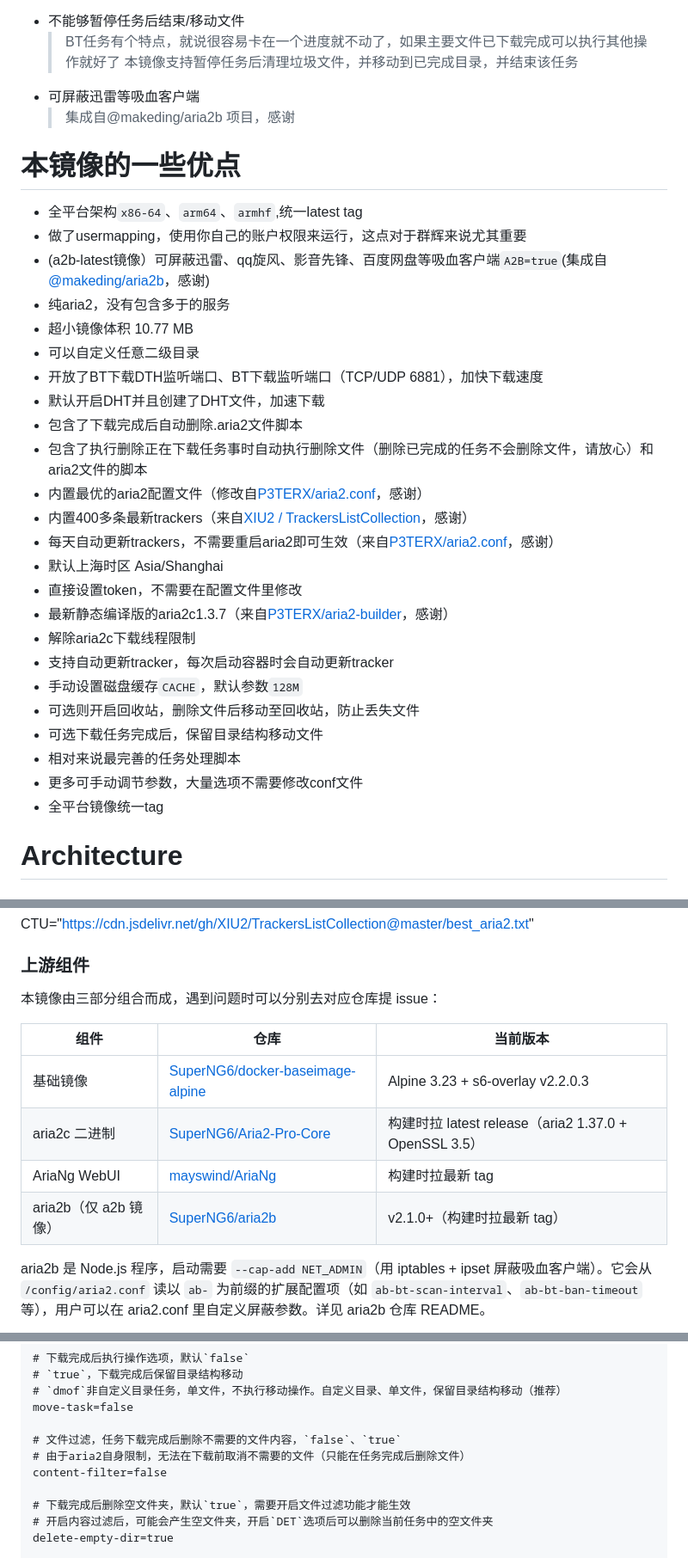
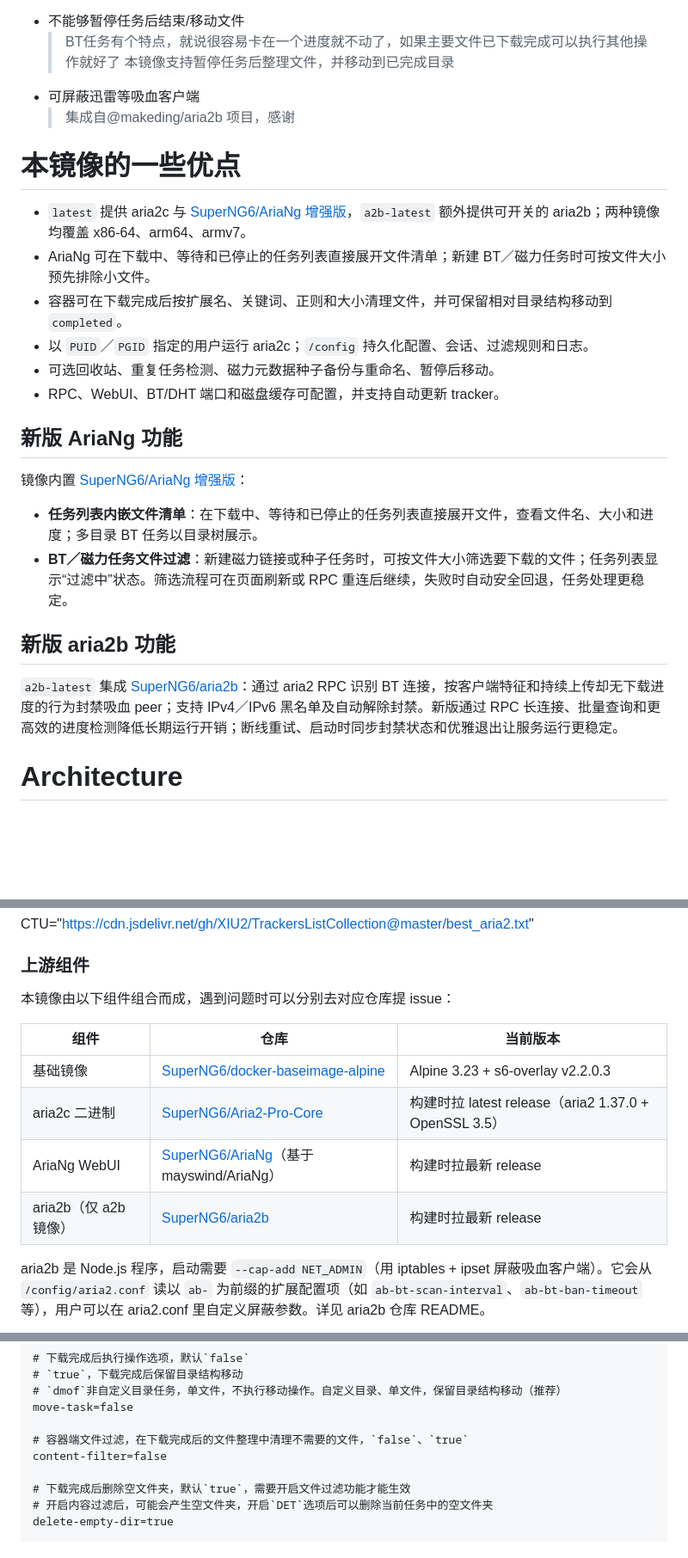
Before and after one commit to SuperNG6/docker-aria2, a Markdown page: README.md, 3 parts joined by grey strips. Shown at 86% size. Rendered like a GitHub page; blank space fills up the shorter version.

Commit message:
docs: introduce enhanced AriaNg and aria2b features

```diff
--- a/README.md
+++ b/README.md
@@ -35,34 +35,27 @@ __当前的镜像或多或少都有以下几点不符合的我的需求__
    > 支持检测到重复任务自动删除新创立的重复任务
  - 不能够暂停任务后结束/移动文件
    > BT任务有个特点，就说很容易卡在一个进度就不动了，如果主要文件已下载完成可以执行其他操作就好了
-   > 本镜像支持暂停任务后清理垃圾文件，并移动到已完成目录，并结束该任务
+   > 本镜像支持暂停任务后整理文件，并移动到已完成目录
  - 可屏蔽迅雷等吸血客户端
    > 集成自@makeding/aria2b 项目，感谢
 # 本镜像的一些优点
-- 全平台架构`x86-64`、`arm64`、`armhf`,统一latest tag
-- 做了usermapping，使用你自己的账户权限来运行，这点对于群辉来说尤其重要
-- (a2b-latest镜像）可屏蔽迅雷、qq旋风、影音先锋、百度网盘等吸血客户端`A2B=true`(集成自[@makeding/aria2b](https://github.com/makeding/aria2b)，感谢)
-- 纯aria2，没有包含多于的服务
-- 超小镜像体积 10.77 MB
-- 可以自定义任意二级目录
-- 开放了BT下载DTH监听端口、BT下载监听端口（TCP/UDP 6881），加快下载速度
-- 默认开启DHT并且创建了DHT文件，加速下载
-- 包含了下载完成后自动删除.aria2文件脚本
-- 包含了执行删除正在下载任务事时自动执行删除文件（删除已完成的任务不会删除文件，请放心）和aria2文件的脚本
-- 内置最优的aria2配置文件（修改自[P3TERX/aria2.conf](https://github.com/P3TERX/aria2.conf)，感谢）
-- 内置400多条最新trackers（来自[XIU2 / TrackersListCollection](https://github.com/XIU2/TrackersListCollection)，感谢）
-- 每天自动更新trackers，不需要重启aria2即可生效（来自[P3TERX/aria2.conf](https://github.com/P3TERX/aria2.conf)，感谢）
-- 默认上海时区 Asia/Shanghai
-- 直接设置token，不需要在配置文件里修改
-- 最新静态编译版的aria2c1.3.7（来自[P3TERX/aria2-builder](https://github.com/SuperNG6/Aria2-Pro-Core)，感谢）
-- 解除aria2c下载线程限制
-- 支持自动更新tracker，每次启动容器时会自动更新tracker
-- 手动设置磁盘缓存`CACHE`，默认参数`128M`
-- 可选则开启回收站，删除文件后移动至回收站，防止丢失文件
-- 可选下载任务完成后，保留目录结构移动文件
-- 相对来说最完善的任务处理脚本
-- 更多可手动调节参数，大量选项不需要修改conf文件
-- 全平台镜像统一tag
+- `latest` 提供 aria2c 与 [SuperNG6/AriaNg 增强版](https://github.com/SuperNG6/AriaNg)，`a2b-latest` 额外提供可开关的 aria2b；两种镜像均覆盖 x86-64、arm64、armv7。
+- AriaNg 可在下载中、等待和已停止的任务列表直接展开文件清单；新建 BT／磁力任务时可按文件大小预先排除小文件。
+- 容器可在下载完成后按扩展名、关键词、正则和大小清理文件，并可保留相对目录结构移动到 `completed`。
+- 以 `PUID`／`PGID` 指定的用户运行 aria2c；`/config` 持久化配置、会话、过滤规则和日志。
+- 可选回收站、重复任务检测、磁力元数据种子备份与重命名、暂停后移动。
+- RPC、WebUI、BT/DHT 端口和磁盘缓存可配置，并支持自动更新 tracker。
+
+## 新版 AriaNg 功能
+
+镜像内置 [SuperNG6/AriaNg 增强版](https://github.com/SuperNG6/AriaNg)：
+
+- **任务列表内嵌文件清单**：在下载中、等待和已停止的任务列表直接展开文件，查看文件名、大小和进度；多目录 BT 任务以目录树展示。
+- **BT／磁力任务文件过滤**：新建磁力链接或种子任务时，可按文件大小筛选要下载的文件；任务列表显示“过滤中”状态。筛选流程可在页面刷新或 RPC 重连后继续，失败时自动安全回退，任务处理更稳定。
+
+## 新版 aria2b 功能
+
+`a2b-latest` 集成 [SuperNG6/aria2b](https://github.com/SuperNG6/aria2b)：通过 aria2 RPC 识别 BT 连接，按客户端特征和持续上传却无下载进度的行为封禁吸血 peer；支持 IPv4／IPv6 黑名单及自动解除封禁。新版通过 RPC 长连接、批量查询和更高效的进度检测降低长期运行开销；断线重试、启动时同步封禁状态和优雅退出让服务运行更稳定。
 
 # Architecture
 ### 全平台镜像统一Tag
@@ -458,14 +451,14 @@ CTU="https://cdn.jsdelivr.net/gh/XIU2/TrackersListCollection@master/best_aria2.t
 
 ### 上游组件
 
-本镜像由三部分组合而成，遇到问题时可以分别去对应仓库提 issue：
+本镜像由以下组件组合而成，遇到问题时可以分别去对应仓库提 issue：
 
 | 组件 | 仓库 | 当前版本 |
 |------|------|----------|
 | 基础镜像 | [SuperNG6/docker-baseimage-alpine](https://github.com/SuperNG6/docker-baseimage-alpine) | Alpine 3.23 + s6-overlay v2.2.0.3 |
 | aria2c 二进制 | [SuperNG6/Aria2-Pro-Core](https://github.com/SuperNG6/Aria2-Pro-Core) | 构建时拉 latest release（aria2 1.37.0 + OpenSSL 3.5） |
-| AriaNg WebUI | [mayswind/AriaNg](https://github.com/mayswind/AriaNg) | 构建时拉最新 tag |
-| aria2b（仅 a2b 镜像） | [SuperNG6/aria2b](https://github.com/SuperNG6/aria2b) | v2.1.0+（构建时拉最新 tag） |
+| AriaNg WebUI | [SuperNG6/AriaNg](https://github.com/SuperNG6/AriaNg)（基于 mayswind/AriaNg） | 构建时拉最新 release |
+| aria2b（仅 a2b 镜像） | [SuperNG6/aria2b](https://github.com/SuperNG6/aria2b) | 构建时拉最新 release |
 
 aria2b 是 Node.js 程序，启动需要 `--cap-add NET_ADMIN`（用 iptables + ipset 屏蔽吸血客户端）。它会从 `/config/aria2.conf` 读以 `ab-` 为前缀的扩展配置项（如 `ab-bt-scan-interval`、`ab-bt-ban-timeout` 等），用户可以在 aria2.conf 里自定义屏蔽参数。详见 aria2b 仓库 README。
 
@@ -485,8 +478,7 @@ remove-task=rmaria
 # `dmof`非自定义目录任务，单文件，不执行移动操作。自定义目录、单文件，保留目录结构移动（推荐）
 move-task=false
 
-# 文件过滤，任务下载完成后删除不需要的文件内容，`false`、`true`
-# 由于aria2自身限制，无法在下载前取消不需要的文件（只能在任务完成后删除文件）
+# 容器端文件过滤，在下载完成后的文件整理中清理不需要的文件，`false`、`true`
 content-filter=false
 
 # 下载完成后删除空文件夹，默认`true`，需要开启文件过滤功能才能生效
```
